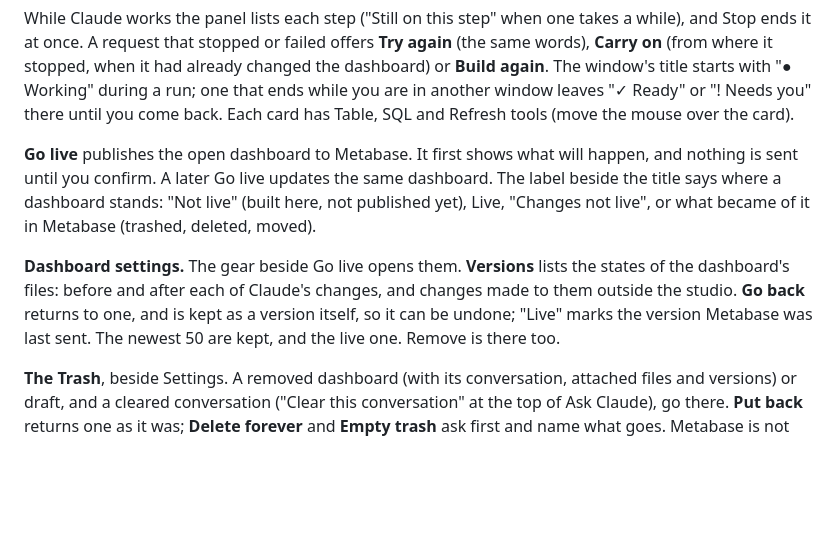
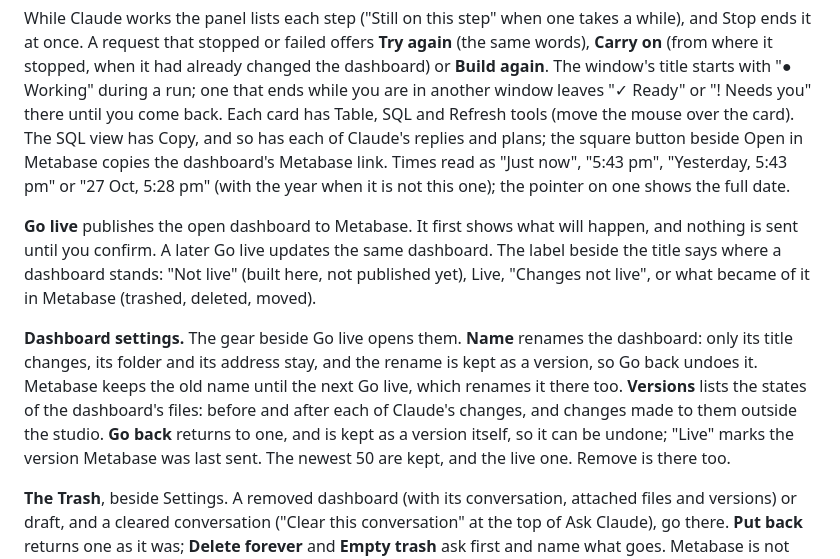
Before and after one commit to neelesh9924/metabase-claude-postgres-studio, a Markdown page: README.md, the part around the change. Rendered like a GitHub page; blank space fills up the shorter version.

```diff
--- a/README.md
+++ b/README.md
@@ -103,7 +103,10 @@ while), and Stop ends it at once. A request that stopped or failed offers **Try
 dashboard) or **Build again**. The window's title starts with "● Working" during a run;
 one that ends while you are in another window leaves "✓ Ready" or "! Needs you" there
 until you come back. Each card has Table, SQL and Refresh tools (move the mouse over the
-card).
+card). The SQL view has Copy, and so has each of Claude's replies and plans; the square
+button beside Open in Metabase copies the dashboard's Metabase link. Times read as "Just
+now", "5:43 pm", "Yesterday, 5:43 pm" or "27 Oct, 5:28 pm" (with the year when it is not
+this one); the pointer on one shows the full date.
 
 **Go live** publishes the open dashboard to Metabase. It first shows what will happen,
 and nothing is sent until you confirm. A later Go live updates the same dashboard. The
@@ -111,11 +114,14 @@ label beside the title says where a dashboard stands: "Not live" (built here, no
 published yet), Live, "Changes not live", or what became of it in Metabase (trashed,
 deleted, moved).
 
-**Dashboard settings.** The gear beside Go live opens them. **Versions** lists the states
-of the dashboard's files: before and after each of Claude's changes, and changes made to
-them outside the studio. **Go back** returns to one, and is kept as a version itself, so
-it can be undone; "Live" marks the version Metabase was last sent. The newest 50 are
-kept, and the live one. Remove is there too.
+**Dashboard settings.** The gear beside Go live opens them. **Name** renames the dashboard:
+only its title changes, its folder and its address stay, and the rename is kept as a
+version, so Go back undoes it. Metabase keeps the old name until the next Go live, which
+renames it there too. **Versions** lists the states of the dashboard's files: before and
+after each of Claude's changes, and changes made to them outside the studio. **Go back**
+returns to one, and is kept as a version itself, so it can be undone; "Live" marks the
+version Metabase was last sent. The newest 50 are kept, and the live one. Remove is there
+too.
 
 **The Trash**, beside Settings. A removed dashboard (with its conversation, attached files
 and versions) or draft, and a cleared conversation ("Clear this conversation" at the top
```
Also changed, not shown: CLAUDE.md (+18 -6 lines).
